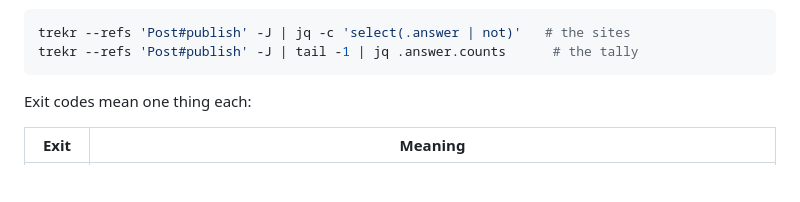
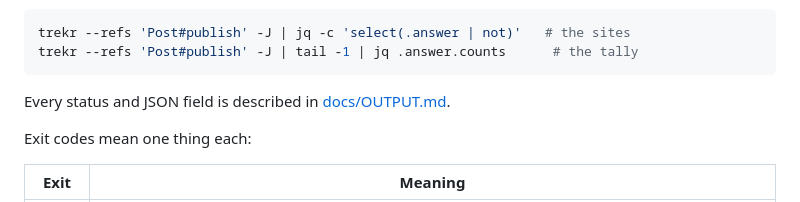
Before and after one commit to dpep/trekr, a Markdown page: README.md, the part around the change. GitHub-like rendering; blank space fills up the shorter version.

````diff
--- a/README.md
+++ b/README.md
@@ -78,6 +78,8 @@ reader can tell a finished stream from a broken one:
 trekr --refs 'Post#publish' -J | jq -c 'select(.answer | not)'   # the sites
 trekr --refs 'Post#publish' -J | tail -1 | jq .answer.counts      # the tally
 ```
+
+Every status and JSON field is described in [docs/OUTPUT.md](docs/OUTPUT.md).
 
 Exit codes mean one thing each:
 
````
Also changed, not shown: docs/OUTPUT.md (added, +319 -0 lines).
